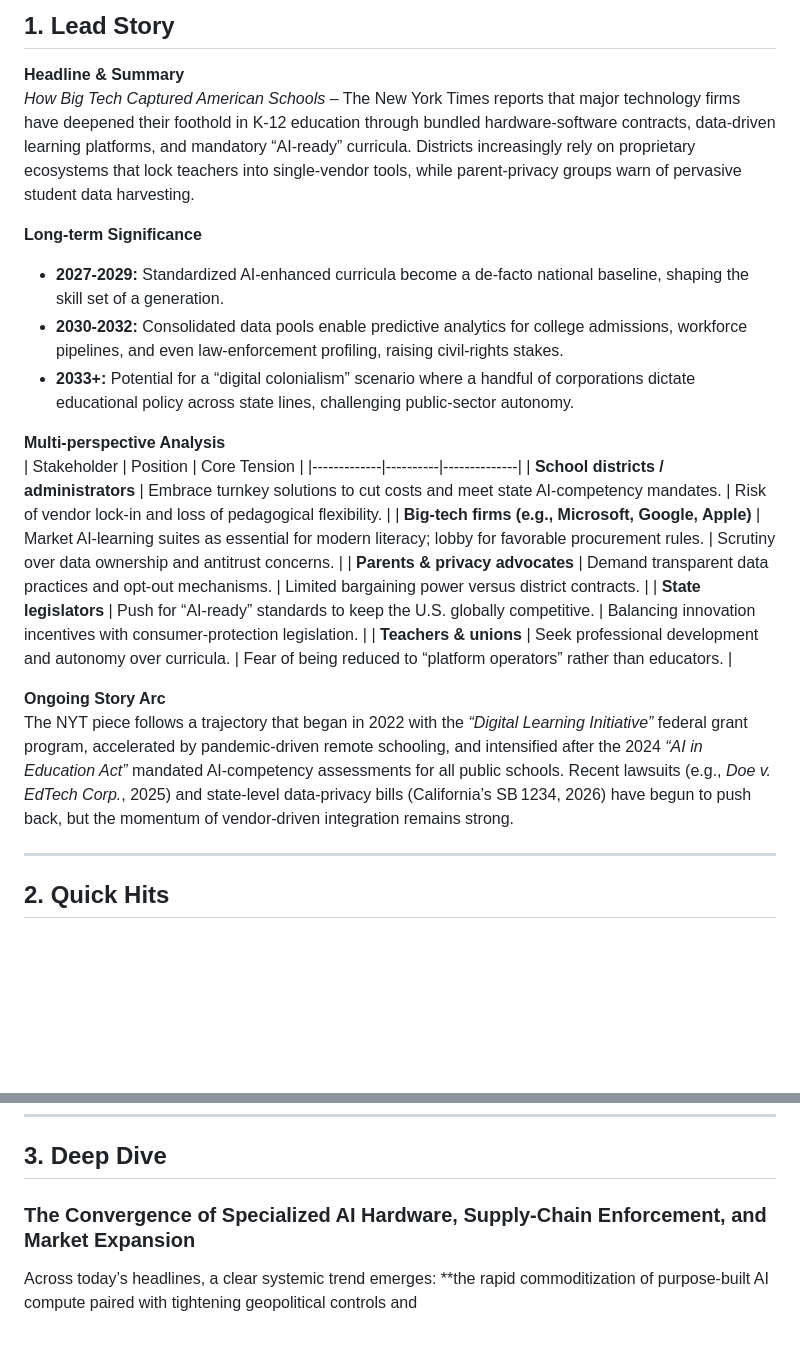
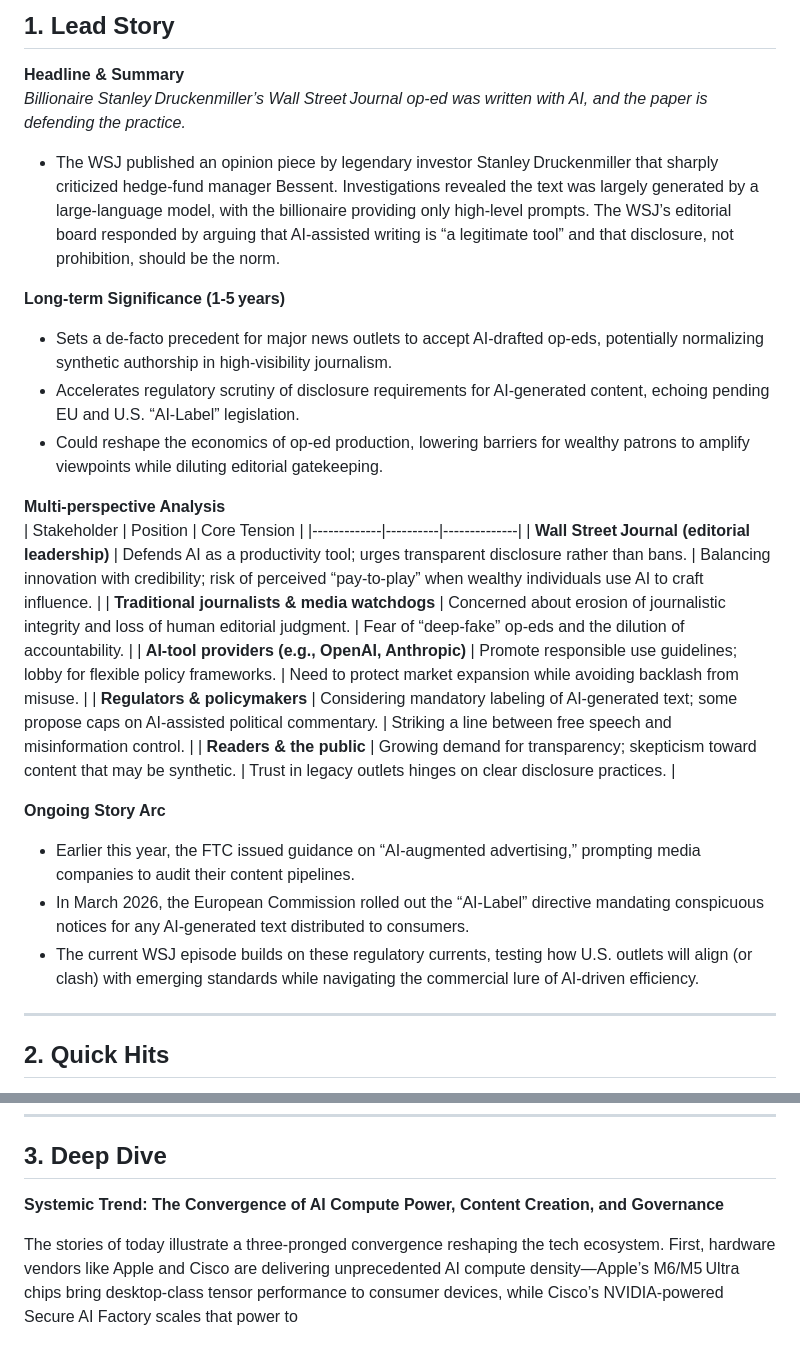
Before and after one commit to sobanmujtaba/TheMorningMatrix, a Markdown page: latest.md, 2 parts joined by grey strips. Drawn GitHub-style; blank space fills up the shorter version.

Commit message:
Update latest digest for 2026-08-26

```diff
--- a/latest.md
+++ b/latest.md
@@ -2,24 +2,27 @@
 
 ## 1. Lead Story
 **Headline & Summary**
-*How Big Tech Captured American Schools* – The New York Times reports that major technology firms have deepened their foothold in K‑12 education through bundled hardware‑software contracts, data‑driven learning platforms, and mandatory “AI‑ready” curricula. Districts increasingly rely on proprietary ecosystems that lock teachers into single‑vendor tools, while parent‑privacy groups warn of pervasive student data harvesting.
+*Billionaire Stanley Druckenmiller’s Wall Street Journal op‑ed was written with AI, and the paper is defending the practice.*
+- The WSJ published an opinion piece by legendary investor Stanley Druckenmiller that sharply criticized hedge‑fund manager Bessent.  Investigations revealed the text was largely generated by a large‑language model, with the billionaire providing only high‑level prompts.  The WSJ’s editorial board responded by arguing that AI‑assisted writing is “a legitimate tool” and that disclosure, not prohibition, should be the norm.
 
-**Long‑term Significance**
-- **2027‑2029:** Standardized AI‑enhanced curricula become a de‑facto national baseline, shaping the skill set of a generation.
-- **2030‑2032:** Consolidated data pools enable predictive analytics for college admissions, workforce pipelines, and even law‑enforcement profiling, raising civil‑rights stakes.
-- **2033+:** Potential for a “digital colonialism” scenario where a handful of corporations dictate educational policy across state lines, challenging public‑sector autonomy.
+**Long‑term Significance (1‑5 years)**
+- Sets a de‑facto precedent for major news outlets to accept AI‑drafted op‑eds, potentially normalizing synthetic authorship in high‑visibility journalism.
+- Accelerates regulatory scrutiny of disclosure requirements for AI‑generated content, echoing pending EU and U.S. “AI‑Label” legislation.
+- Could reshape the economics of op‑ed production, lowering barriers for wealthy patrons to amplify viewpoints while diluting editorial gatekeeping.
 
 **Multi‑perspective Analysis**
 | Stakeholder | Position | Core Tension |
 |-------------|----------|--------------|
-| **School districts / administrators** | Embrace turnkey solutions to cut costs and meet state AI‑competency mandates. | Risk of vendor lock‑in and loss of pedagogical flexibility. |
-| **Big‑tech firms (e.g., Microsoft, Google, Apple)** | Market AI‑learning suites as essential for modern literacy; lobby for favorable procurement rules. | Scrutiny over data ownership and antitrust concerns. |
-| **Parents & privacy advocates** | Demand transparent data practices and opt‑out mechanisms. | Limited bargaining power versus district contracts. |
-| **State legislators** | Push for “AI‑ready” standards to keep the U.S. globally competitive. | Balancing innovation incentives with consumer‑protection legislation. |
-| **Teachers & unions** | Seek professional development and autonomy over curricula. | Fear of being reduced to “platform operators” rather than educators. |
+| **Wall Street Journal (editorial leadership)** | Defends AI as a productivity tool; urges transparent disclosure rather than bans. | Balancing innovation with credibility; risk of perceived “pay‑to‑play” when wealthy individuals use AI to craft influence. |
+| **Traditional journalists & media watchdogs** | Concerned about erosion of journalistic integrity and loss of human editorial judgment. | Fear of “deep‑fake” op‑eds and the dilution of accountability. |
+| **AI‑tool providers (e.g., OpenAI, Anthropic)** | Promote responsible use guidelines; lobby for flexible policy frameworks. | Need to protect market expansion while avoiding backlash from misuse. |
+| **Regulators & policymakers** | Considering mandatory labeling of AI‑generated text; some propose caps on AI‑assisted political commentary. | Striking a line between free speech and misinformation control. |
+| **Readers & the public** | Growing demand for transparency; skepticism toward content that may be synthetic. | Trust in legacy outlets hinges on clear disclosure practices. |
 
 **Ongoing Story Arc**
-The NYT piece follows a trajectory that began in 2022 with the *“Digital Learning Initiative”* federal grant program, accelerated by pandemic‑driven remote schooling, and intensified after the 2024 *“AI in Education Act”* mandated AI‑competency assessments for all public schools. Recent lawsuits (e.g., *Doe v. EdTech Corp.*, 2025) and state‑level data‑privacy bills (California’s SB 1234, 2026) have begun to push back, but the momentum of vendor‑driven integration remains strong.
+- Earlier this year, the FTC issued guidance on “AI‑augmented advertising,” prompting media companies to audit their content pipelines.
+- In March 2026, the European Commission rolled out the “AI‑Label” directive mandating conspicuous notices for any AI‑generated text distributed to consumers.
+- The current WSJ episode builds on these regulatory currents, testing how U.S. outlets will align (or clash) with emerging standards while navigating the commercial lure of AI‑driven efficiency.
 
 ---
 
@@ -34,6 +40,6 @@ The NYT piece follows a trajectory that began in 2022 with the *“Digital Learn
 
 ## 3. Deep Dive
 
-### The Convergence of Specialized AI Hardware, Supply‑Chain Enforcement, and Market Expansion
+**Systemic Trend: The Convergence of AI Compute Power, Content Creation, and Governance**
 
-Across today’s headlines, a clear systemic trend emerges: **the rapid commoditization of purpose‑built AI compute paired with tightening geopolitical controls and
+The stories of today illustrate a three‑pronged convergence reshaping the tech ecosystem. First, hardware vendors like Apple and Cisco are delivering unprecedented AI compute density—Apple’s M6/M5 Ultra chips bring desktop‑class tensor performance to consumer devices, while Cisco’s NVIDIA‑powered Secure AI Factory scales that power to
```
Also changed, not shown: other parts of latest.md (+8 -5 lines).
